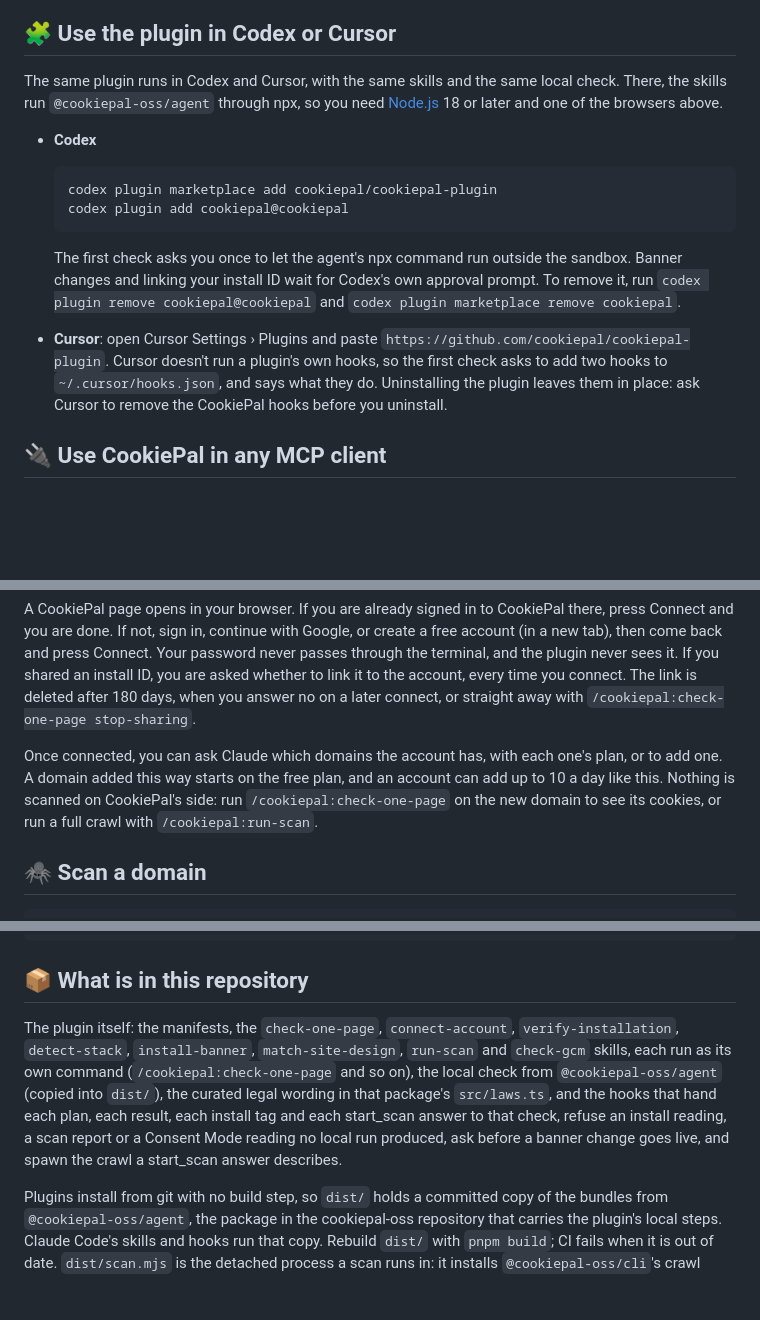
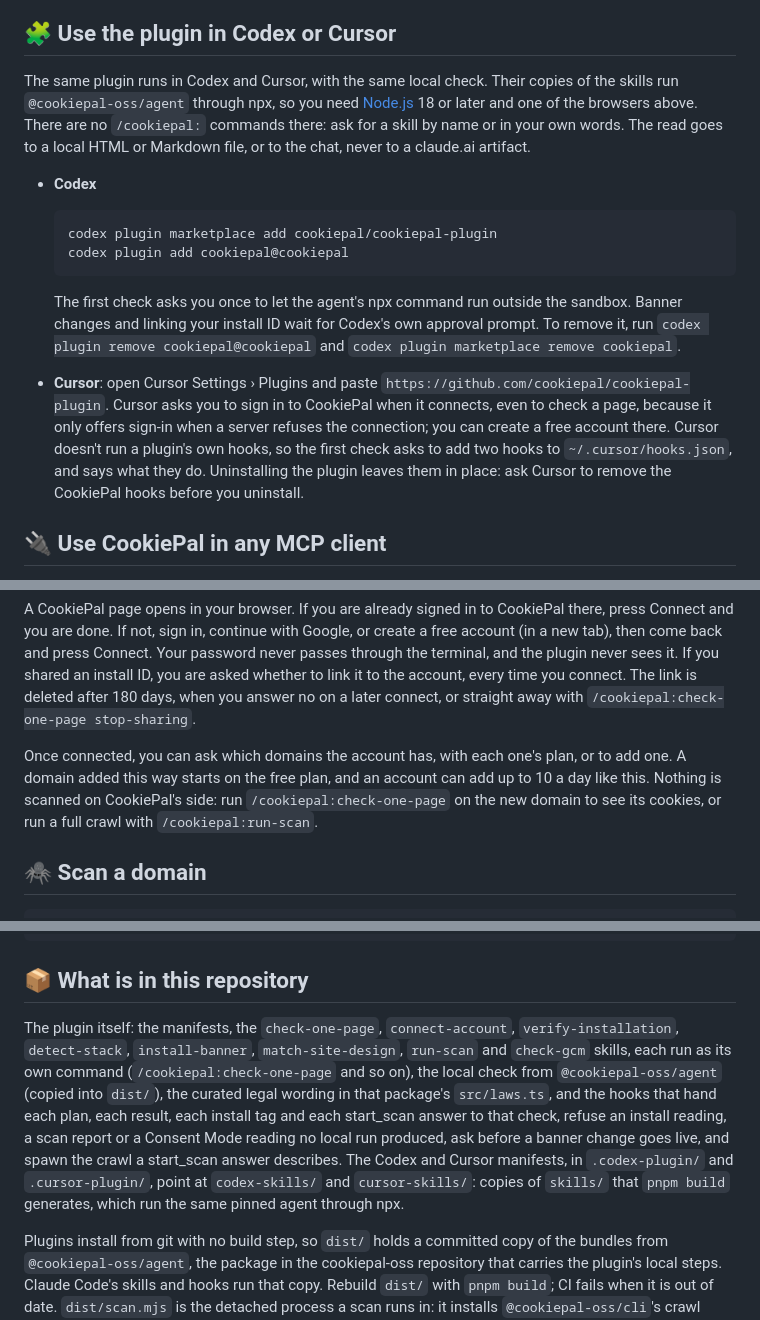
Before and after one commit to cookiepal/cookiepal-plugin, a Markdown page: README.md, 3 parts joined by grey strips. Rendered like a GitHub page; blank space fills up the shorter version.

```diff
--- a/README.md
+++ b/README.md
@@ -108,7 +109,7 @@ For a step-by-step walkthrough of every command and how to read its result, see
 
 ## 🧩 Use the plugin in Codex or Cursor
 
-The same plugin runs in Codex and Cursor, with the same skills and the same local check. There, the skills run `@cookiepal-oss/agent` through npx, so you need [Node.js](https://nodejs.org) 18 or later and one of the browsers above.
+The same plugin runs in Codex and Cursor, with the same local check. Their copies of the skills run `@cookiepal-oss/agent` through npx, so you need [Node.js](https://nodejs.org) 18 or later and one of the browsers above. There are no `/cookiepal:` commands there: ask for a skill by name or in your own words. The read goes to a local HTML or Markdown file, or to the chat, never to a claude.ai artifact.
 
 - **Codex**
 
@@ -119,7 +120,7 @@ The same plugin runs in Codex and Cursor, with the same skills and the same loca
 
   The first check asks you once to let the agent's npx command run outside the sandbox. Banner changes and linking your install ID wait for Codex's own approval prompt. To remove it, run `codex plugin remove cookiepal@cookiepal` and `codex plugin marketplace remove cookiepal`.
 
-- **Cursor**: open Cursor Settings › Plugins and paste `https://github.com/cookiepal/cookiepal-plugin`. Cursor doesn't run a plugin's own hooks, so the first check asks to add two hooks to `~/.cursor/hooks.json`, and says what they do. Uninstalling the plugin leaves them in place: ask Cursor to remove the CookiePal hooks before you uninstall.
+- **Cursor**: open Cursor Settings › Plugins and paste `https://github.com/cookiepal/cookiepal-plugin`. Cursor asks you to sign in to CookiePal when it connects, even to check a page, because it only offers sign-in when a server refuses the connection; you can create a free account there. Cursor doesn't run a plugin's own hooks, so the first check asks to add two hooks to `~/.cursor/hooks.json`, and says what they do. Uninstalling the plugin leaves them in place: ask Cursor to remove the CookiePal hooks before you uninstall.
 
 ## 🔌 Use CookiePal in any MCP client
 
@@ -250,7 +251,7 @@ The check never needs an account. To use CookiePal on a site you run, connect on
 
 A CookiePal page opens in your browser. If you are already signed in to CookiePal there, press Connect and you are done. If not, sign in, continue with Google, or create a free account (in a new tab), then come back and press Connect. Your password never passes through the terminal, and the plugin never sees it. If you shared an install ID, you are asked whether to link it to the account, every time you connect. The link is deleted after 180 days, when you answer no on a later connect, or straight away with `/cookiepal:check-one-page stop-sharing`.
 
-Once connected, you can ask Claude which domains the account has, with each one's plan, or to add one. A domain added this way starts on the free plan, and an account can add up to 10 a day like this. Nothing is scanned on CookiePal's side: run `/cookiepal:check-one-page` on the new domain to see its cookies, or run a full crawl with `/cookiepal:run-scan`.
+Once connected, you can ask which domains the account has, with each one's plan, or to add one. A domain added this way starts on the free plan, and an account can add up to 10 a day like this. Nothing is scanned on CookiePal's side: run `/cookiepal:check-one-page` on the new domain to see its cookies, or run a full crawl with `/cookiepal:run-scan`.
 
 ## 🕷️ Scan a domain
 
@@ -310,7 +311,7 @@ claude plugin marketplace remove cookiepal
 
 ## 📦 What is in this repository
 
-The plugin itself: the manifests, the `check-one-page`, `connect-account`, `verify-installation`, `detect-stack`, `install-banner`, `match-site-design`, `run-scan` and `check-gcm` skills, each run as its own command (`/cookiepal:check-one-page` and so on), the local check from `@cookiepal-oss/agent` (copied into `dist/`), the curated legal wording in that package's `src/laws.ts`, and the hooks that hand each plan, each result, each install tag and each start_scan answer to that check, refuse an install reading, a scan report or a Consent Mode reading no local run produced, ask before a banner change goes live, and spawn the crawl a start_scan answer describes.
+The plugin itself: the manifests, the `check-one-page`, `connect-account`, `verify-installation`, `detect-stack`, `install-banner`, `match-site-design`, `run-scan` and `check-gcm` skills, each run as its own command (`/cookiepal:check-one-page` and so on), the local check from `@cookiepal-oss/agent` (copied into `dist/`), the curated legal wording in that package's `src/laws.ts`, and the hooks that hand each plan, each result, each install tag and each start_scan answer to that check, refuse an install reading, a scan report or a Consent Mode reading no local run produced, ask before a banner change goes live, and spawn the crawl a start_scan answer describes. The Codex and Cursor manifests, in `.codex-plugin/` and `.cursor-plugin/`, point at `codex-skills/` and `cursor-skills/`: copies of `skills/` that `pnpm build` generates, which run the same pinned agent through npx.
 
 Plugins install from git with no build step, so `dist/` holds a committed copy of the bundles from `@cookiepal-oss/agent`, the package in the cookiepal-oss repository that carries the plugin's local steps. Claude Code's skills and hooks run that copy. Rebuild `dist/` with `pnpm build`; CI fails when it is out of date. `dist/scan.mjs` is the detached process a scan runs in: it installs `@cookiepal-oss/cli`'s crawl engine into the plugin's own data folder on first use rather than bundling Crawlee or Puppeteer into the plugin itself.
 
```
Also changed, not shown: other parts of README.md (+10 -7 lines).
